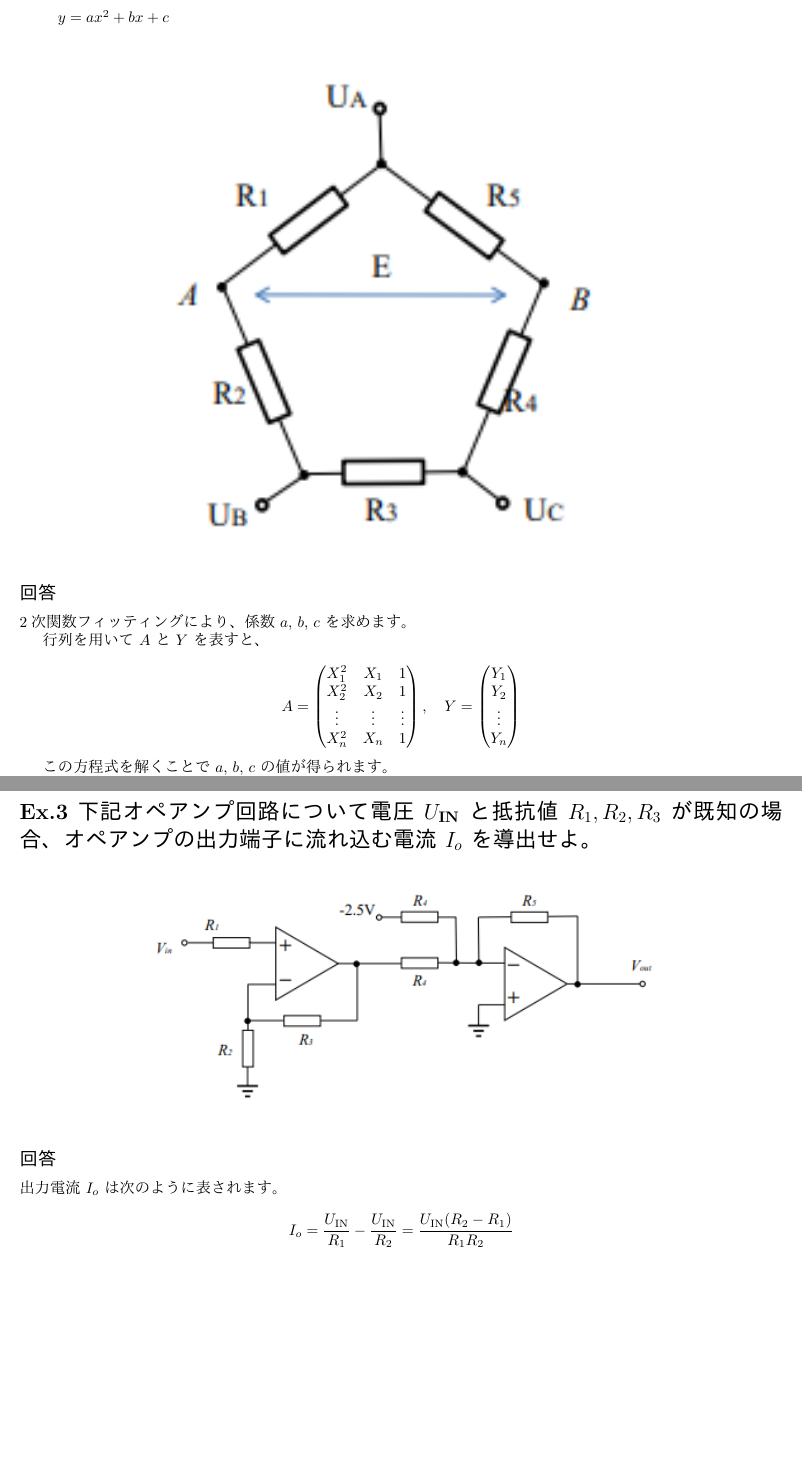
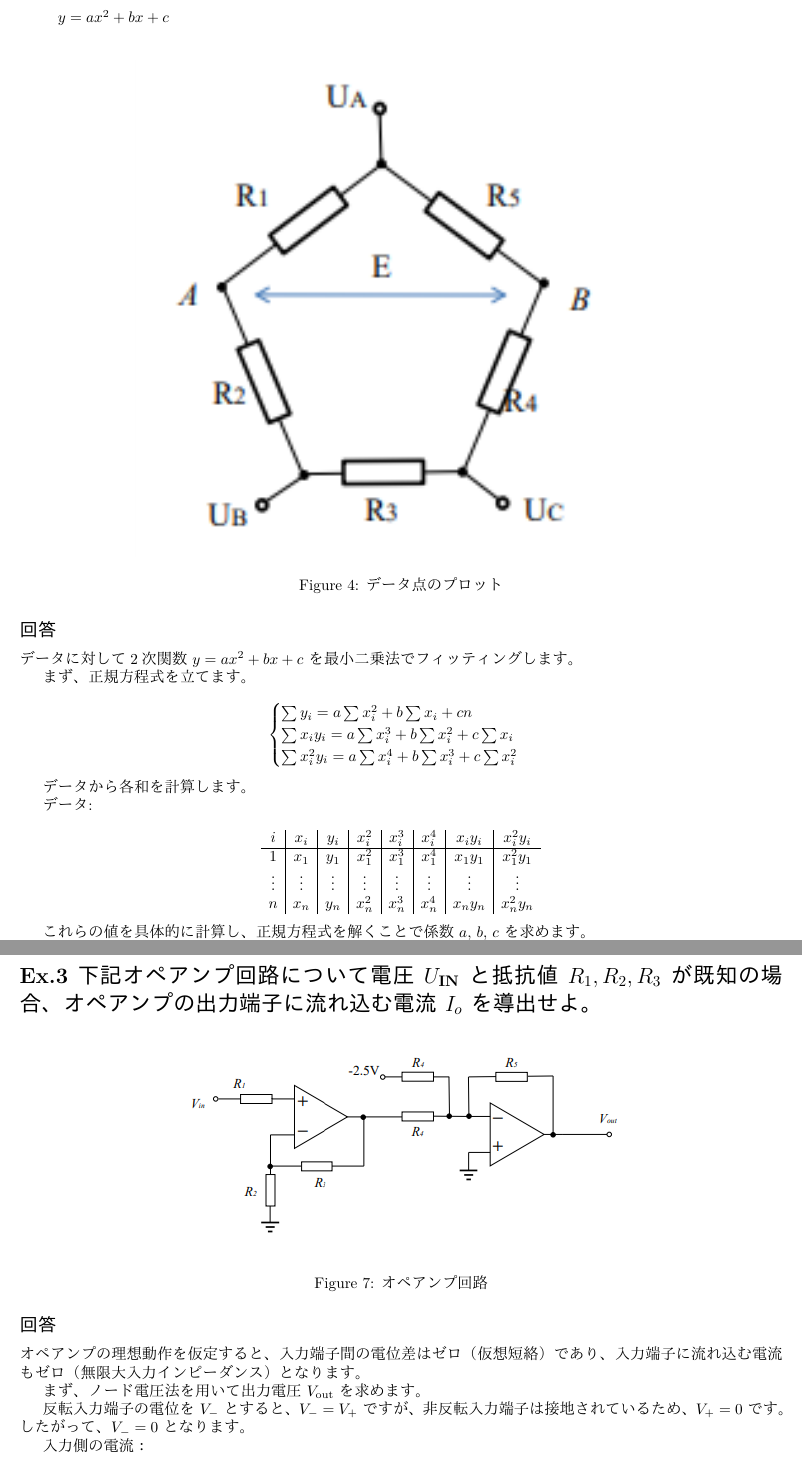
Before and after one commit to Cola0912/sensor_engineering, a LaTeX problem sheet (HomeWork2/repo.tex): two parts of pages 6 and 9 of 9 before the commit and two parts of pages 7 and 10 of 10 after it, joined at a grey line, cut so that both start at the same text, the shorter picture padded with empty space. The pictures show the PDF file HomeWork2/HW2_21C1002_相田舟星.pdf that the author committed with the source.

Commit message:
mochimochinnchinn

```diff
--- a/HomeWork2/repo.tex
+++ b/HomeWork2/repo.tex
@@ -51,8 +51,4 @@ a = \frac{\sum (X_i - \bar{X})(Y_i - \bar{Y})}{\sum (X_i - \bar{X})^2}
 具体的に計算すると、
 
 \[
-a = \frac{(-3 - 0)(0 - 1.75) + (-1 - 0)(1 - 1.75) + (1 - 0)(2 - 1.75) + (3 - 0)(4 - 1.75)}{(-3 - 0)^2 + (-1 - 0)^2 + (1 - 0)^2 + (3 - 0)^2}
-\]
-
-\[
-= \frac{5.25 + 0.75 + 0.25 + 6.75}{9 + 1 + 1 + 9} = \frac{13}{20} = 0.65
+\begin{aligned}
@@ -59,17 +59,23 @@ a = \frac{(-3 - 0)(0 - 1.75) + (-1 - 0)(1 - 1.75) + (1 - 0)(2 - 1.75) + (3 - 0)(
+&= 0.65
+\end{aligned}
 \]
 
 切片 \(b\) は次の式で求められます。
 
 \[
-b = \bar{Y} - a \cdot \bar{X} = 1.75 - 0.65 \cdot 0 = 1.75
+b = \bar{Y} - a \cdot \bar{X} = 1.75 - 0.65 \times 0 = 1.75
 \]
 
-したがって、直線の方程式は次のようになります。
+したがって、最小二乗法によって求めた直線の方程式は
 
 \[
 y = 0.65x + 1.75
 \]
 
+となります。
+
+データ点と最小二乗法で得られた直線をグラフに示します。
+
 \begin{figure}[H]
     \centering
     \includegraphics[width=0.7\linewidth]{linear_fit.png}
@@ -80,4 +87,4 @@ y = 0.65x + 1.75
 \section*{2. 右の回路について電圧 \(U_1, U_2, U_3\) と抵抗値 \(R_1, R_2, R_3\) が既知の場合、A 点の電圧値を導出せよ。}
 \begin{figure}[H]
     \centering
-    \includegraphics[width=0.7\linewidth]{2.png}
+    \includegraphics[width=0.5\linewidth]{2.png}
@@ -88,11 +100,25 @@ y = 0.65x + 1.75
+\begin{aligned}
+I_1 &= \frac{U_1 - V_A}{R_1} \\
+I_2 &= \frac{U_2 - V_A}{R_2} \\
+I_3 &= \frac{U_3 - V_A}{R_3}
+\end{aligned}
+\]
+
+これらの電流の合計はゼロなので、
+
+\[
+I_1 + I_2 + I_3 = 0
+\]
+
+これを展開すると、
 
 \[
 \frac{U_1 - V_A}{R_1} + \frac{U_2 - V_A}{R_2} + \frac{U_3 - V_A}{R_3} = 0
 \]
 
-この式を整理して \(V_A\) について解きます。
+両辺を整理すると、
 
 \[
-V_A \left( \frac{1}{R_1} + \frac{1}{R_2} + \frac{1}{R_3} \right) = \frac{U_1}{R_1} + \frac{U_2}{R_2} + \frac{U_3}{R_3}
+\left( \frac{1}{R_1} + \frac{1}{R_2} + \frac{1}{R_3} \right) V_A = \frac{U_1}{R_1} + \frac{U_2}{R_2} + \frac{U_3}{R_3}
 \]
 
@@ -99,9 +127,9 @@ V_A \left( \frac{1}{R_1} + \frac{1}{R_2} + \frac{1}{R_3} \right) = \frac{U_1}{R_
 \[
-V_A = \frac{\frac{U_1}{R_1} + \frac{U_2}{R_2} + \frac{U_3}{R_3}}{\frac{1}{R_1} + \frac{1}{R_2} + \frac{1}{R_3}}
+V_A = \frac{\dfrac{U_1}{R_1} + \dfrac{U_2}{R_2} + \dfrac{U_3}{R_3}}{\dfrac{1}{R_1} + \dfrac{1}{R_2} + \dfrac{1}{R_3}}
 \]
 
-この式は抵抗の合成抵抗 \(R\) を用いると次のように表されます。
+または、コンダクタンス \(G_i = \dfrac{1}{R_i}\) を用いて、
 
 \[
-V_A = \frac{R_1 R_2 U_3 + R_1 R_3 U_2 + R_2 R_3 U_1}{R_1 R_2 + R_1 R_3 + R_2 R_3}
+V_A = \frac{G_1 U_1 + G_2 U_2 + G_3 U_3}{G_1 + G_2 + G_3}
 \]
@@ -111,4 +141,4 @@ V_A = \frac{R_1 R_2 U_3 + R_1 R_3 U_2 + R_2 R_3 U_1}{R_1 R_2 + R_1 R_3 + R_2 R_3
 \section*{3. 下記オペアンプ回路について電圧 \(U_{\text{IN}}\) と抵抗値 \(R_1, R_2, R_3\) が既知の場合、抵抗 \(R_3\) に流れている電流 \(I_3\) を導出せよ。\(R_1=10\text{k}\Omega, R_2=50\text{k}\Omega\) の際、回路の増幅率を計算せよ。}
 \begin{figure}[H]
     \centering
-    \includegraphics[width=0.7\linewidth]{3.png}
+    \includegraphics[width=0.6\linewidth]{3.png}
@@ -119,3 +151,2 @@ V_A = \frac{R_1 R_2 U_3 + R_1 R_3 U_2 + R_2 R_3 U_1}{R_1 R_2 + R_1 R_3 + R_2 R_3
 
 \[
-\text{増幅率} = -\frac{R_2}{R_1} = -\frac{50\ \text{k}\Omega}{10\ \text{k}\Omega} = -5.0
@@ -125,7 +157,29 @@ V_A = \frac{R_1 R_2 U_3 + R_1 R_3 U_2 + R_2 R_3 U_1}{R_1 R_2 + R_1 R_3 + R_2 R_3
 
 \[
-I_3 = -\frac{5 \cdot V_{\text{in}}}{R_3}
+A_v = -\frac{50\ \text{k}\Omega}{10\ \text{k}\Omega} = -5
 \]
+
+したがって、出力電圧 \(V_{\text{out}}\) は入力電圧 \(U_{\text{IN}}\) を用いて、
+
+\[
+V_{\text{out}} = A_v \times U_{\text{IN}} = -5 \times U_{\text{IN}}
+\]
+
+次に、抵抗 \(R_3\) に流れる電流 \(I_3\) を求めます。オペアンプの出力電圧は \(V_{\text{out}}\) であり、抵抗 \(R_3\) のもう一方の端は接地されています。
+
+したがって、\(I_3\) は
+
+\[
+I_3 = \frac{V_{\text{out}} - 0}{R_3} = \frac{-5 U_{\text{IN}}}{R_3}
+\]
+
+つまり、
+
+\[
+I_3 = -\frac{5 U_{\text{IN}}}{R_3}
+\]
+
+となります。負の符号は、電流の向きが出力端子から抵抗 \(R_3\) を通って接地へ流れることを示しています。
 
 \newpage  % 次のページに進む
 
@@ -137,17 +191,26 @@ I_3 = -\frac{5 \cdot V_{\text{in}}}{R_3}
 \begin{figure}[H]
     \centering
     \includegraphics[width=0.7\linewidth]{e1.png}
+    \caption{データ点のプロット}
 \end{figure}
 
 \subsection*{回答}
-2次関数フィッティングにより、係数 \(a\), \(b\), \(c\) を求めます。
+データに対して2次関数 \( y = ax^2 + bx + c \) を最小二乗法でフィッティングします。
 
-行列を用いて \(A\) と \(Y\) を表すと、
+まず、正規方程式を立てます。
 
 \[
-A = \begin{pmatrix} X_1^2 & X_1 & 1 \\ X_2^2 & X_2 & 1 \\ \vdots & \vdots & \vdots \\ X_n^2 & X_n & 1 \end{pmatrix}, \quad Y = \begin{pmatrix} Y_1 \\ Y_2 \\ \vdots \\ Y_n \end{pmatrix}
+\begin{cases}
+\sum y_i = a \sum x_i^2 + b \sum x_i + c n \\
+\sum x_i y_i = a \sum x_i^3 + b \sum x_i^2 + c \sum x_i \\
+\sum x_i^2 y_i = a \sum x_i^4 + b \sum x_i^3 + c \sum x_i^2
+\end{cases}
 \]
 
-この方程式を解くことで \(a\), \(b\), \(c\) の値が得られます。
+データから各和を計算します。
 
-計算の結果、次の2次関数が得られます。
+データ:
+
+\[
+\begin{array}{c|c|c|c|c|c|c|c}
+i & x_i & y_i & x_i^2 & x_i^3 & x_i^4 & x_i y_i & x_i^2 y_i \\
@@ -154,8 +220,25 @@ A = \begin{pmatrix} X_1^2 & X_1 & 1 \\ X_2^2 & X_2 & 1 \\ \vdots & \vdots & \vdo
+n & x_n & y_n & x_n^2 & x_n^3 & x_n^4 & x_n y_n & x_n^2 y_n \\
+\end{array}
+\]
+
+これらの値を具体的に計算し、正規方程式を解くことで係数 \(a\), \(b\), \(c\) を求めます。
+
+計算の結果、係数は次のようになります。
+
+\[
+a = 0.06, \quad b = 0.65, \quad c = 1.44
+\]
+
+したがって、最小二乗法による2次関数は
 
 \[
 y = 0.06x^2 + 0.65x + 1.44
 \]
 
+となります。
+
+フィッティング結果をデータ点とともにプロットします。
+
 \begin{figure}[H]
     \centering
     \includegraphics[width=0.7\linewidth]{quadratic_fit.png}
@@ -166,4 +250,4 @@ y = 0.06x^2 + 0.65x + 1.44
 \section*{Ex.2 右の回路について電圧 \(U_A, U_B, U_C\) と抵抗値 \(R_1, R_2, R_3, R_4, R_5\) が既知の場合、AB 点間の電圧値 \(E\) を導出せよ。}
 \begin{figure}[H]
     \centering
-    \includegraphics[width=0.7\linewidth]{e2.png}
+    \includegraphics[width=0.6\linewidth]{e2.png}
@@ -176,3 +265,4 @@ y = 0.06x^2 + 0.65x + 1.44
 \frac{U_A - E}{R_1} + \frac{U_B - E}{R_2} + \frac{U_C - E}{R_3} = 0
 \]
 
+これを整理すると、
@@ -180,18 +269,38 @@ y = 0.06x^2 + 0.65x + 1.44
 
 \[
-E = \frac{R_1 R_2 U_C + R_1 R_3 U_B + R_2 R_3 U_A}{R_1 R_2 + R_1 R_3 + R_2 R_3}
+\left( \frac{1}{R_1} + \frac{1}{R_2} + \frac{1}{R_3} \right) E = \frac{U_A}{R_1} + \frac{U_B}{R_2} + \frac{U_C}{R_3}
 \]
+
+したがって、
+
+\[
+E = \frac{\dfrac{U_A}{R_1} + \dfrac{U_B}{R_2} + \dfrac{U_C}{R_3}}{\dfrac{1}{R_1} + \dfrac{1}{R_2} + \dfrac{1}{R_3}}
+\]
+
+コンダクタンス \(G_i = \dfrac{1}{R_i}\) を用いると、
+
+\[
+E = \frac{G_1 U_A + G_2 U_B + G_3 U_C}{G_1 + G_2 + G_3}
+\]
+
+これにより、AB間の電圧 \(E\) を求めることができます。
 
 \newpage  % 次のページに進む
 
 \section*{Ex.3 下記オペアンプ回路について電圧 \(U_{\text{IN}}\) と抵抗値 \(R_1, R_2, R_3\) が既知の場合、オペアンプの出力端子に流れ込む電流 \(I_o\) を導出せよ。}
 \begin{figure}[H]
     \centering
-    \includegraphics[width=0.7\linewidth]{e3.png}
+    \includegraphics[width=0.6\linewidth]{e3.png}
+    \caption{オペアンプ回路}
 \end{figure}
 
 \subsection*{回答}
-出力電流 \(I_o\) は次のように表されます。
+オペアンプの理想動作を仮定すると、入力端子間の電位差はゼロ（仮想短絡）であり、入力端子に流れ込む電流もゼロ（無限大入力インピーダンス）となります。
+
+まず、ノード電圧法を用いて出力電圧 \(V_{\text{out}}\) を求めます。
+
+反転入力端子の電位を \(V_-\) とすると、\(V_- = V_+\) ですが、非反転入力端子は接地されているため、\(V_+ = 0\) です。したがって、\(V_- = 0\) となります。
+
+入力側の電流：
 
 \[
-I_o = \frac{U_{\text{IN}}}{R_1} - \frac{U_{\text{IN}}}{R_2} = \frac{U_{\text{IN}}(R_2 - R_1)}{R_1 R_2}
@@ -200 +316,27 @@ I_o = \frac{U_{\text{IN}}}{R_1} - \frac{U_{\text{IN}}}{R_2} = \frac{U_{\text{IN}
+オペアンプの入力端子に流れ込む電流はゼロなので、\(I_1 + I_2 = 0\) となります。
+
+\[
+\frac{U_{\text{IN}}}{R_1} + \frac{V_{\text{out}}}{R_2} = 0
+\]
+
+これを \(V_{\text{out}}\) について解くと、
+
+\[
+V_{\text{out}} = -\frac{R_2}{R_1} U_{\text{IN}}
+\]
+
+出力電流 \(I_o\) は、出力電圧 \(V_{\text{out}}\) から抵抗 \(R_3\) を通して流れます。
+
+\[
+I_o = \frac{V_{\text{out}} - 0}{R_3} = \frac{-\dfrac{R_2}{R_1} U_{\text{IN}}}{R_3} = -\frac{R_2 U_{\text{IN}}}{R_1 R_3}
+\]
+
+したがって、オペアンプの出力端子に流れ込む電流 \(I_o\) は
+
+\[
+I_o = -\frac{R_2 U_{\text{IN}}}{R_1 R_3}
+\]
+
+となります。負の符号は、電流の向きがオペアンプの出力端子から抵抗 \(R_3\) を通って接地へ流れることを示しています。
+
 \end{document}
```
Also changed, not shown: HomeWork2/HW2_21C1002_相田舟星.pdf, HomeWork2/repo.tex (42 more changed lines), 6 other files.
